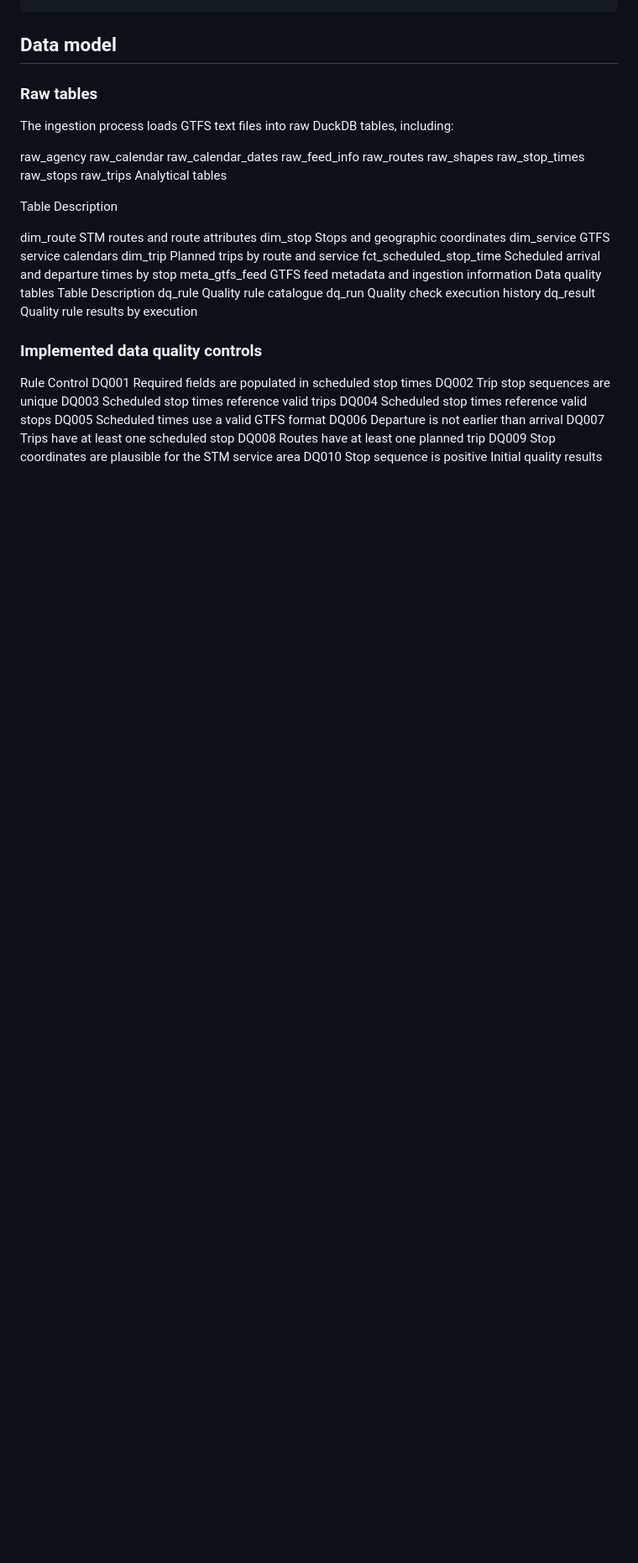
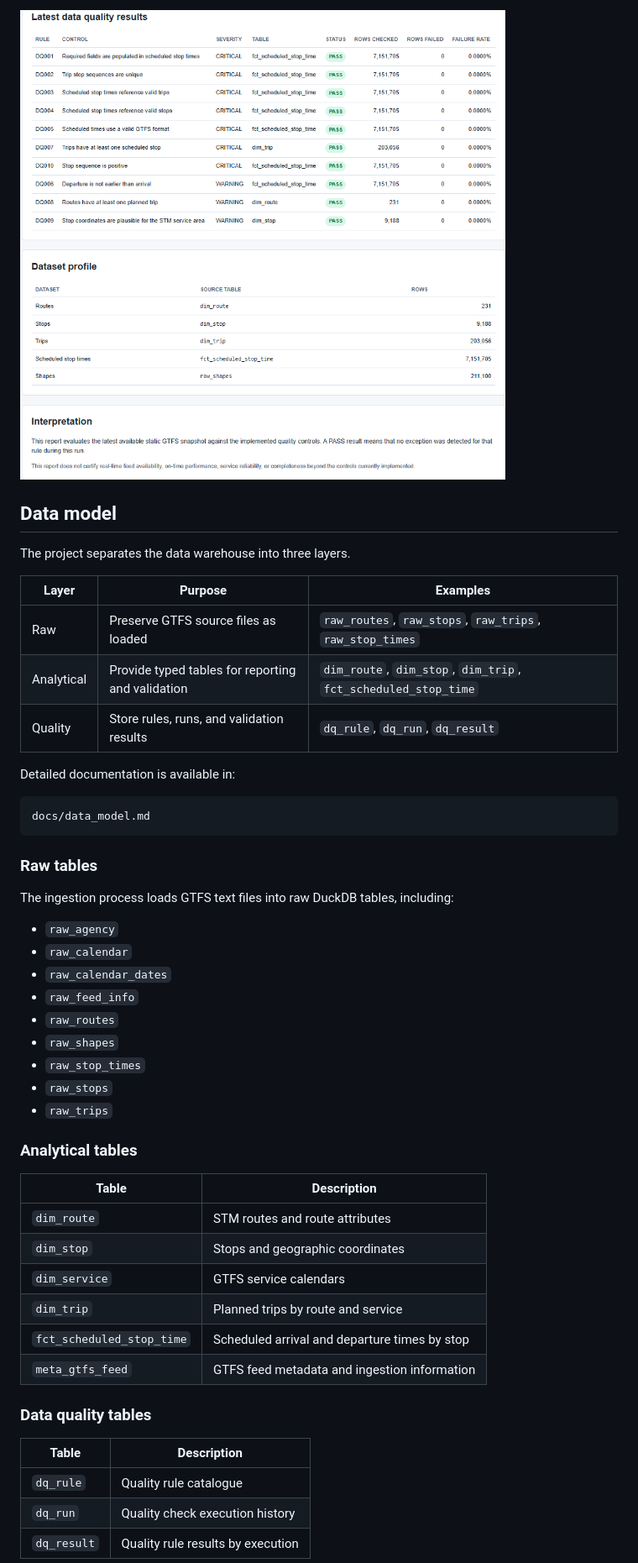
Before and after one commit to franc225/montrealtransit, a Markdown page: README.md, the part around one of its changes. Shown at 84% size. Rendered like a GitHub page; pictures changed too: docs/assets/screenshots/data-quality-rule-results.png (added); blank space fills up the shorter version.

````diff
--- a/README.md
+++ b/README.md
@@ -77,46 +114,51 @@ Data Quality Overview
+![Data Quality Rule Results](docs/assets/screenshots/data-quality-rule-results.png)
+
 ## Data model
+
+The project separates the data warehouse into three layers.
+
+| Layer | Purpose | Examples |
+|---|---|---|
+| Raw | Preserve GTFS source files as loaded | `raw_routes`, `raw_stops`, `raw_trips`, `raw_stop_times` |
+| Analytical | Provide typed tables for reporting and validation | `dim_route`, `dim_stop`, `dim_trip`, `fct_scheduled_stop_time` |
+| Quality | Store rules, runs, and validation results | `dq_rule`, `dq_run`, `dq_result` |
+
+Detailed documentation is available in:
+
+```text
+docs/data_model.md
+```
 
 ### Raw tables
 
 The ingestion process loads GTFS text files into raw DuckDB tables, including:
 
-raw_agency
-raw_calendar
-raw_calendar_dates
-raw_feed_info
-raw_routes
-raw_shapes
-raw_stop_times
-raw_stops
-raw_trips
-Analytical tables
+- `raw_agency`
+- `raw_calendar`
+- `raw_calendar_dates`
+- `raw_feed_info`
+- `raw_routes`
+- `raw_shapes`
+- `raw_stop_times`
+- `raw_stops`
+- `raw_trips`
 
-Table	Description
+### Analytical tables
 
-dim_route	STM routes and route attributes
-dim_stop	Stops and geographic coordinates
-dim_service	GTFS service calendars
-dim_trip	Planned trips by route and service
-fct_scheduled_stop_time	Scheduled arrival and departure times by stop
-meta_gtfs_feed	GTFS feed metadata and ingestion information
-Data quality tables
-Table	Description
-dq_rule	Quality rule catalogue
-dq_run	Quality check execution history
-dq_result	Quality rule results by execution
+| Table | Description |
+|---|---|
+| `dim_route` | STM routes and route attributes |
+| `dim_stop` | Stops and geographic coordinates |
+| `dim_service` | GTFS service calendars |
+| `dim_trip` | Planned trips by route and service |
+| `fct_scheduled_stop_time` | Scheduled arrival and departure times by stop |
+| `meta_gtfs_feed` | GTFS feed metadata and ingestion information |
 
-### Implemented data quality controls
+### Data quality tables
 
-Rule	Control
-DQ001	Required fields are populated in scheduled stop times
-DQ002	Trip stop sequences are unique
-DQ003	Scheduled stop times reference valid trips
-DQ004	Scheduled stop times reference valid stops
-DQ005	Scheduled times use a valid GTFS format
-DQ006	Departure is not earlier than arrival
-DQ007	Trips have at least one scheduled stop
-DQ008	Routes have at least one planned trip
-DQ009	Stop coordinates are plausible for the STM service area
-DQ010	Stop sequence is positive
-Initial quality results
+| Table | Description |
+|---|---|
+| `dq_rule` | Quality rule catalogue |
+| `dq_run` | Quality check execution history |
+| `dq_result` | Quality rule results by execution |
 
````
Also changed, not shown: other parts of README.md (+125 -21 lines), docs/data_model.md (added, +206 -0 lines), docs/docs/data_quality_rules.md (added, +98 -0 lines), docs/assets/rules_by_severity.png (added), docs/assets/rules_by_status.png (added), docs/assets/screenshots/data-quality-overview.png (added), 3 other files.
